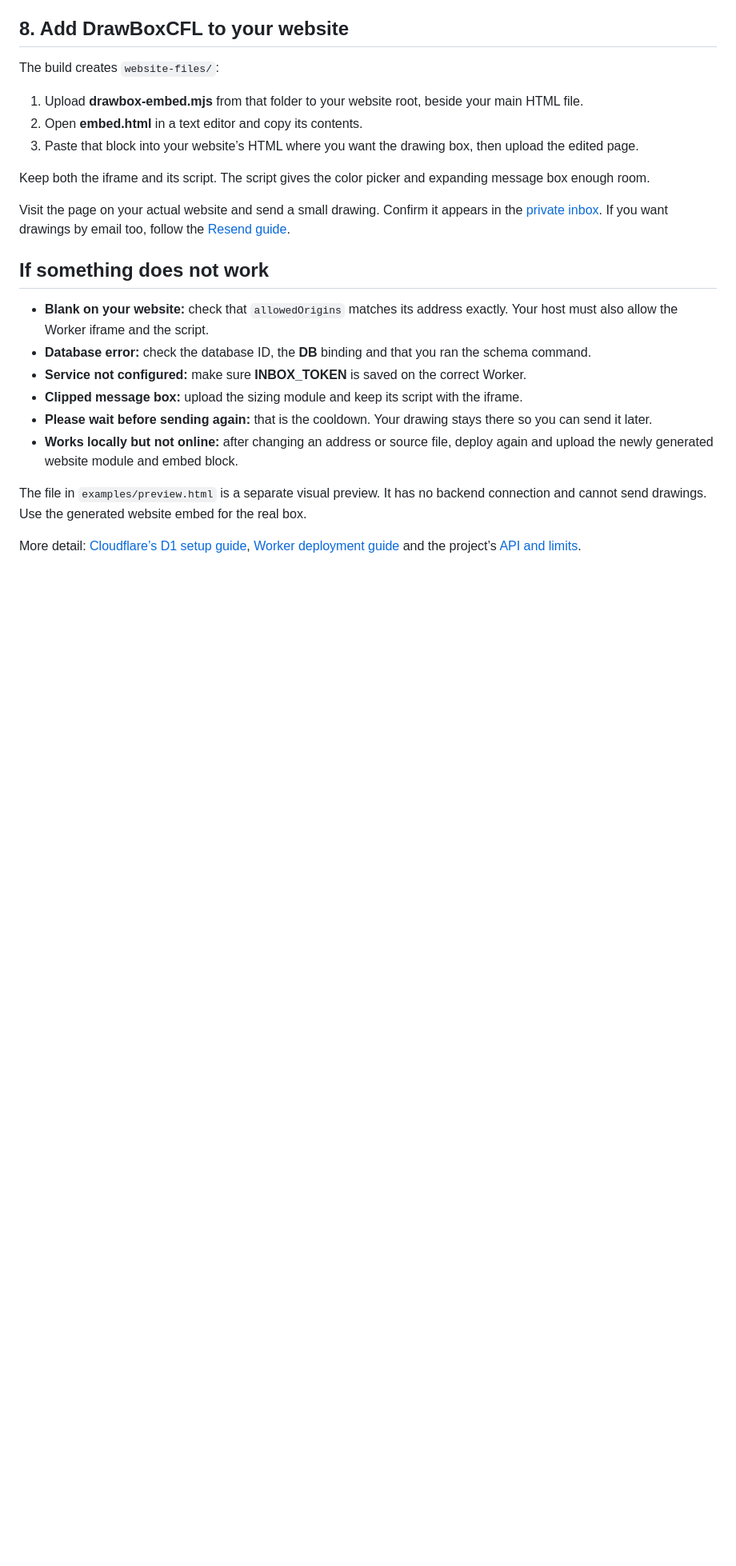
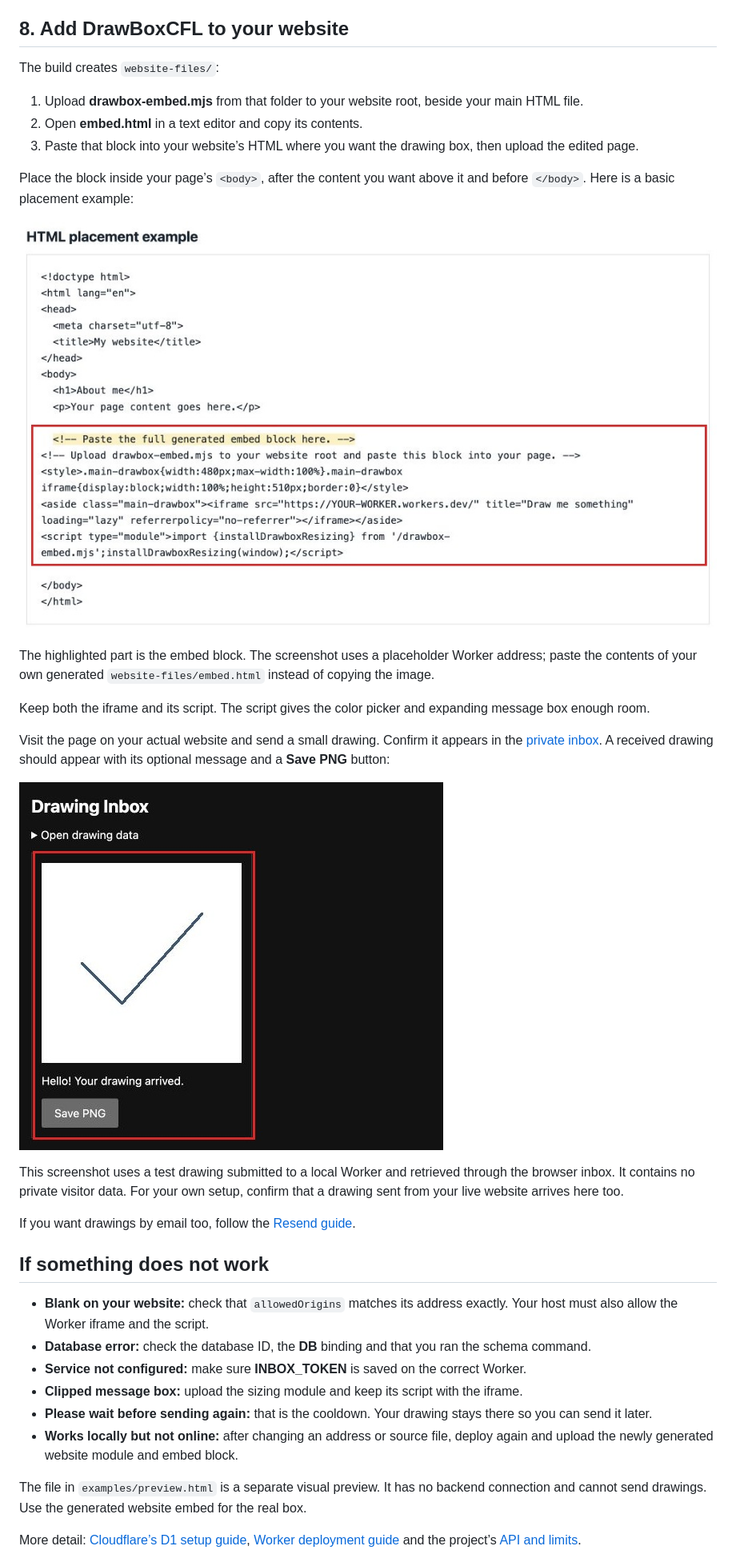
Before and after one commit to thisfactA/DrawboxCFL, a Markdown page: docs/CLOUDFLARE.md, the part around one of its changes. Shown at 80% size. GitHub-like rendering; blank space fills up the shorter version.

Commit message:
Explain the remaining setup steps with screenshots

```diff
--- a/docs/CLOUDFLARE.md
+++ b/docs/CLOUDFLARE.md
@@ -150,9 +160,21 @@ The build creates `website-files/`:
 2. Open **embed.html** in a text editor and copy its contents.
 3. Paste that block into your website’s HTML where you want the drawing box, then upload the edited page.
 
+Place the block inside your page’s `<body>`, after the content you want above it and before `</body>`. Here is a basic placement example:
+
+![Paste the full generated embed block inside the HTML body](images/website-embed-placement.jpg)
+
+The highlighted part is the embed block. The screenshot uses a placeholder Worker address; paste the contents of your own generated `website-files/embed.html` instead of copying the image.
+
 Keep both the iframe and its script. The script gives the color picker and expanding message box enough room.
 
-Visit the page on your actual website and send a small drawing. Confirm it appears in the [private inbox](INBOX.md). If you want drawings by email too, follow the [Resend guide](EMAIL.md).
+Visit the page on your actual website and send a small drawing. Confirm it appears in the [private inbox](INBOX.md). A received drawing should appear with its optional message and a **Save PNG** button:
+
+![A received drawing and its message in the browser inbox](images/inbox-received-drawing.jpg)
+
+This screenshot uses a test drawing submitted to a local Worker and retrieved through the browser inbox. It contains no private visitor data. For your own setup, confirm that a drawing sent from your live website arrives here too.
+
+If you want drawings by email too, follow the [Resend guide](EMAIL.md).
 
 ## If something does not work
 
```
Also changed, not shown: other parts of docs/CLOUDFLARE.md (+11 -1 lines).
